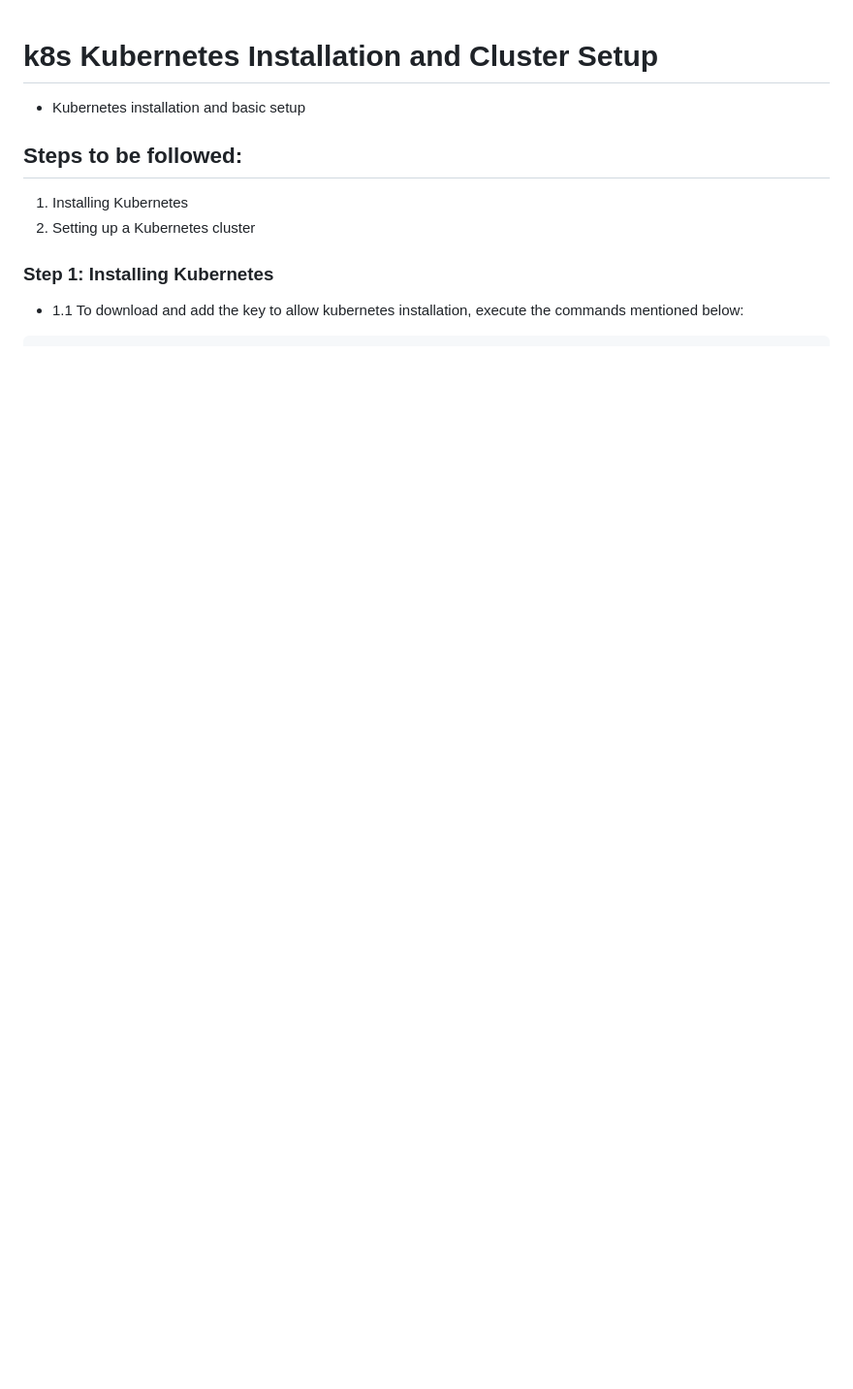
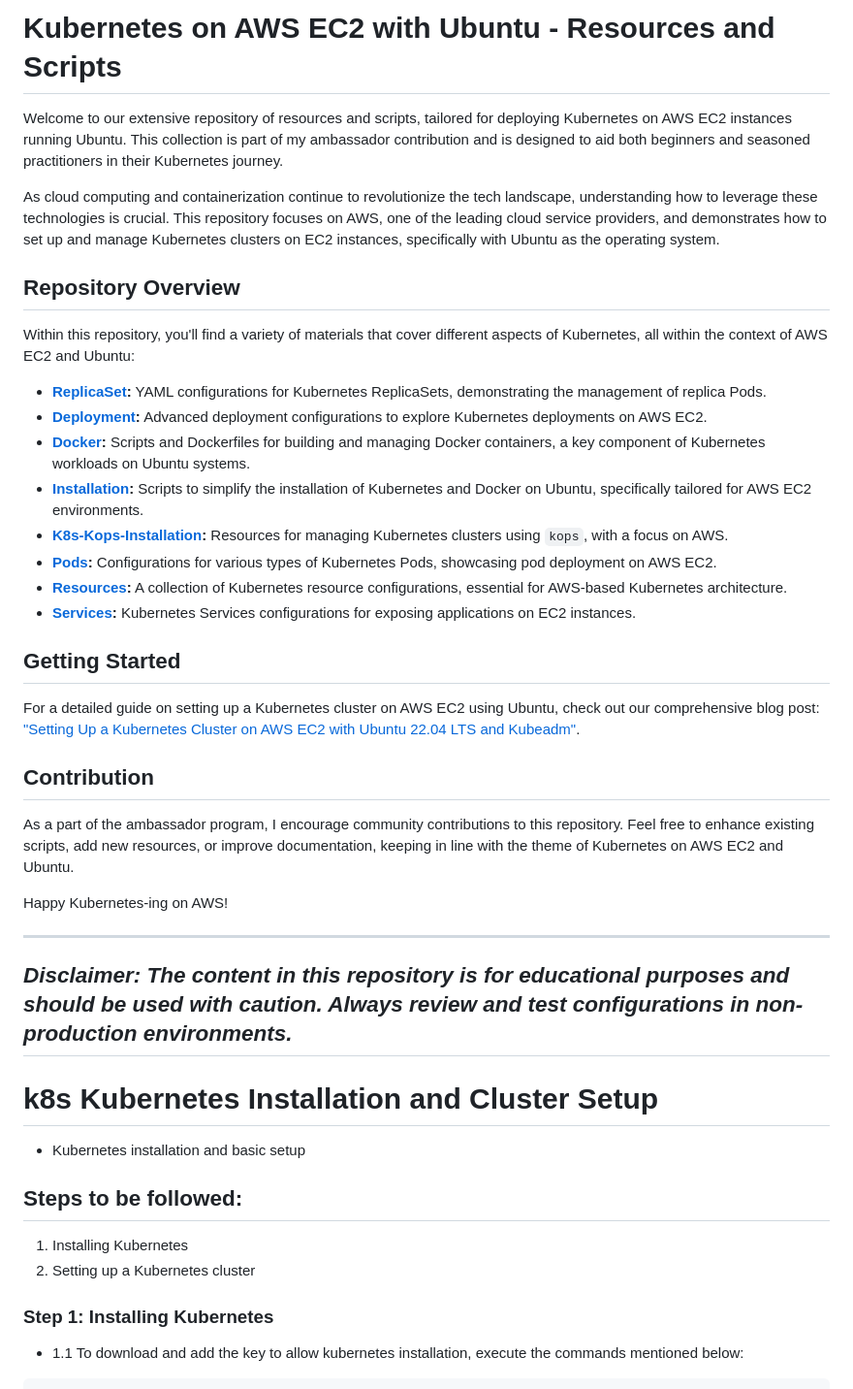
Before and after one commit to manikcloud/k8s, a Markdown page: README.md, the part around the change. Shown: that part at 97% size. Drawn GitHub-style; blank space fills up the shorter version.

```diff
--- a/README.md
+++ b/README.md
@@ -1,3 +1,38 @@
+# Kubernetes on AWS EC2 with Ubuntu - Resources and Scripts
+
+Welcome to our extensive repository of resources and scripts, tailored for deploying Kubernetes on AWS EC2 instances running Ubuntu. This collection is part of my ambassador contribution and is designed to aid both beginners and seasoned practitioners in their Kubernetes journey.
+
+As cloud computing and containerization continue to revolutionize the tech landscape, understanding how to leverage these technologies is crucial. This repository focuses on AWS, one of the leading cloud service providers, and demonstrates how to set up and manage Kubernetes clusters on EC2 instances, specifically with Ubuntu as the operating system.
+
+## Repository Overview
+
+Within this repository, you'll find a variety of materials that cover different aspects of Kubernetes, all within the context of AWS EC2 and Ubuntu:
+
+- **[ReplicaSet](https://github.com/manikcloud/k8s/tree/main/ReplicaSet):** YAML configurations for Kubernetes ReplicaSets, demonstrating the management of replica Pods.
+- **[Deployment](https://github.com/manikcloud/k8s/tree/main/deployment):** Advanced deployment configurations to explore Kubernetes deployments on AWS EC2.
+- **[Docker](https://github.com/manikcloud/k8s/tree/main/docker):** Scripts and Dockerfiles for building and managing Docker containers, a key component of Kubernetes workloads on Ubuntu systems.
+- **[Installation](https://github.com/manikcloud/k8s/tree/main/installation):** Scripts to simplify the installation of Kubernetes and Docker on Ubuntu, specifically tailored for AWS EC2 environments.
+- **[K8s-Kops-Installation](https://github.com/manikcloud/k8s/tree/main/k8s-kops-installation):** Resources for managing Kubernetes clusters using `kops`, with a focus on AWS.
+- **[Pods](https://github.com/manikcloud/k8s/tree/main/pods):** Configurations for various types of Kubernetes Pods, showcasing pod deployment on AWS EC2.
+- **[Resources](https://github.com/manikcloud/k8s/tree/main/resources):** A collection of Kubernetes resource configurations, essential for AWS-based Kubernetes architecture.
+- **[Services](https://github.com/manikcloud/k8s/tree/main/services):** Kubernetes Services configurations for exposing applications on EC2 instances.
+
+## Getting Started
+
+For a detailed guide on setting up a Kubernetes cluster on AWS EC2 using Ubuntu, check out our comprehensive blog post: ["Setting Up a Kubernetes Cluster on AWS EC2 with Ubuntu 22.04 LTS and Kubeadm"](https://varunmanik1.medium.com/setting-up-a-kubernetes-cluster-on-aws-ec2-with-ubuntu-22-04-lts-and-kubeadm-5c54930a4659?source=user_profile---------0----------------------------).
+
+## Contribution
+
+As a part of the ambassador program, I encourage community contributions to this repository. Feel free to enhance existing scripts, add new resources, or improve documentation, keeping in line with the theme of Kubernetes on AWS EC2 and Ubuntu.
+
+Happy Kubernetes-ing on AWS!
+
+---
+
+*Disclaimer: The content in this repository is for educational purposes and should be used with caution. Always review and test configurations in non-production environments.*
+---
+
+
 # k8s Kubernetes Installation and Cluster Setup
 
 
```
